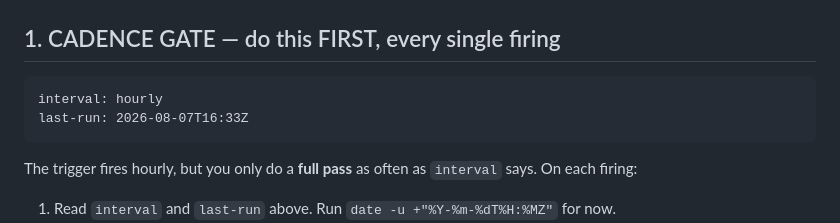
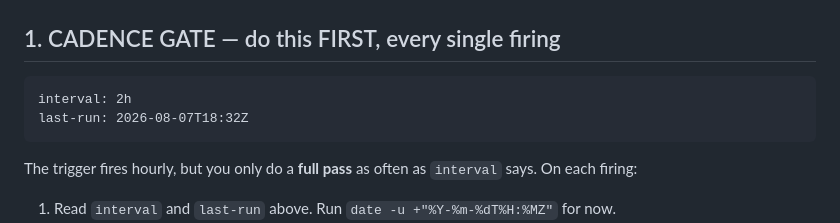
Before and after one commit to drplce/learn, a Markdown page: ROUTINE.md, the part around the change. Drawn GitHub-style.

Commit message:
ROUTINE — awaiting David's sheep scope answer, code frozen at 13.44; cadence hourly -> 2h (no actionable work while blocked on his reply)
Co-Authored-By: Claude Opus 4.8 <noreply@anthropic.com>
Claude-Session: https://claude.ai/code/session_01K5WbW9F53vGMZhZuhpcLBT

````diff
--- a/ROUTINE.md
+++ b/ROUTINE.md
@@ -12,8 +12,8 @@ touch the trigger again. David can retune the work or the cadence by editing thi
 <!-- STATE — the routine reads these two values, and rewrites them at the end of a real pass.
      Keep them on these exact lines in this exact format; nothing else parses them. -->
 ```
-interval: hourly
-last-run: 2026-08-07T16:33Z
+interval: 2h
+last-run: 2026-08-07T18:32Z
 ```
 
 The trigger fires hourly, but you only do a **full pass** as often as `interval` says. On each
````
